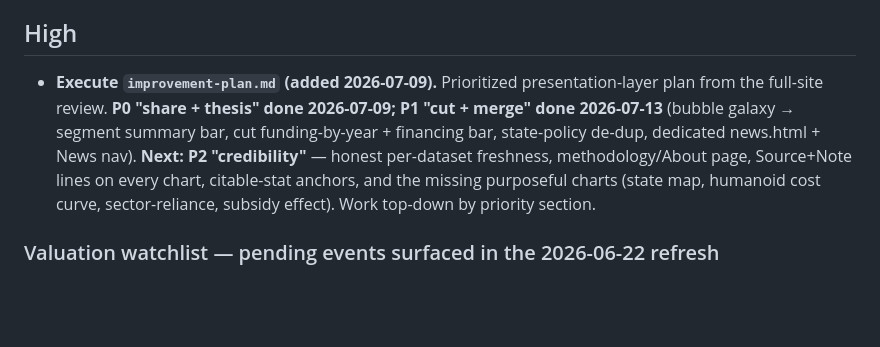
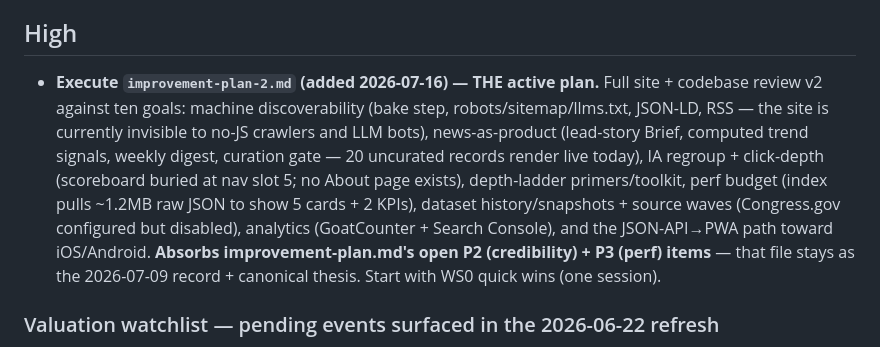
Before and after one commit to pranava0x0/roboticsleadership, a Markdown page: backlog.md, the part around the change. Drawn GitHub-style; blank space fills up the shorter version.

```diff
--- a/backlog.md
+++ b/backlog.md
@@ -4,7 +4,7 @@ Prioritized list of features, enhancements, and known gaps. Review weekly; demot
 
 ## High
 
-- **Execute `improvement-plan.md` (added 2026-07-09).** Prioritized presentation-layer plan from the full-site review. **P0 "share + thesis" done 2026-07-09; P1 "cut + merge" done 2026-07-13** (bubble galaxy → segment summary bar, cut funding-by-year + financing bar, state-policy de-dup, dedicated news.html + News nav). **Next: P2 "credibility"** — honest per-dataset freshness, methodology/About page, Source+Note lines on every chart, citable-stat anchors, and the missing purposeful charts (state map, humanoid cost curve, sector-reliance, subsidy effect). Work top-down by priority section.
+- **Execute `improvement-plan-2.md` (added 2026-07-16) — THE active plan.** Full site + codebase review v2 against ten goals: machine discoverability (bake step, robots/sitemap/llms.txt, JSON-LD, RSS — the site is currently invisible to no-JS crawlers and LLM bots), news-as-product (lead-story Brief, computed trend signals, weekly digest, curation gate — 20 uncurated records render live today), IA regroup + click-depth (scoreboard buried at nav slot 5; no About page exists), depth-ladder primers/toolkit, perf budget (index pulls ~1.2MB raw JSON to show 5 cards + 2 KPIs), dataset history/snapshots + source waves (Congress.gov configured but disabled), analytics (GoatCounter + Search Console), and the JSON-API→PWA path toward iOS/Android. **Absorbs improvement-plan.md's open P2 (credibility) + P3 (perf) items** — that file stays as the 2026-07-09 record + canonical thesis. Start with WS0 quick wins (one session).
 
 ### Valuation watchlist — pending events surfaced in the 2026-06-22 refresh
 
```
Also changed, not shown: improvement-plan-2.md (added, +187 -0 lines), improvement-plan.md (+2 -0 lines).
